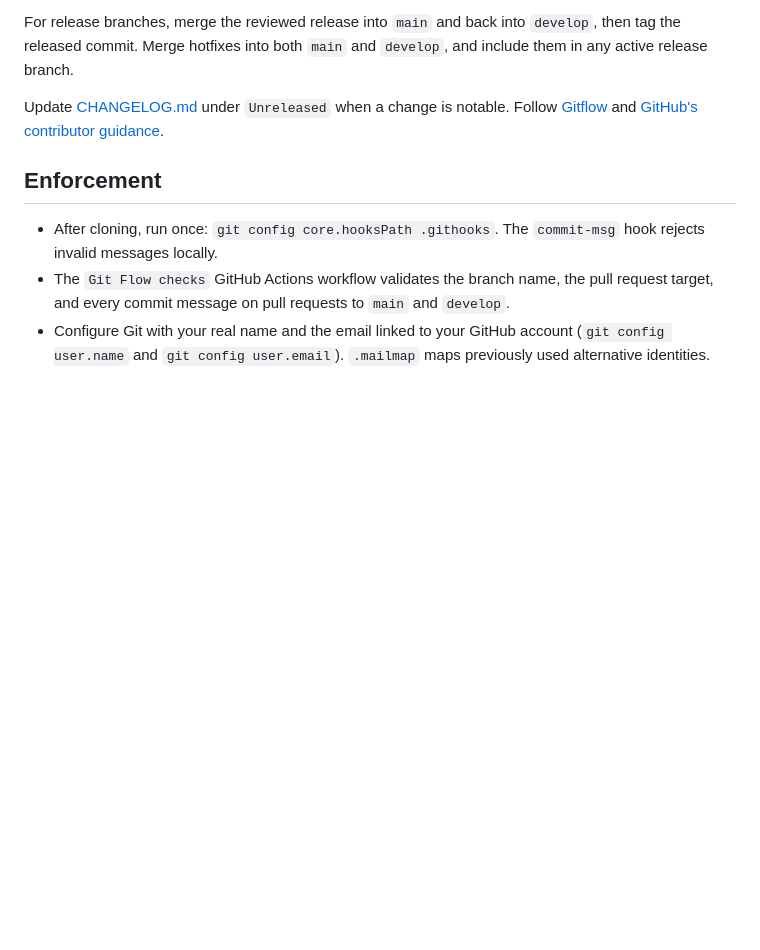
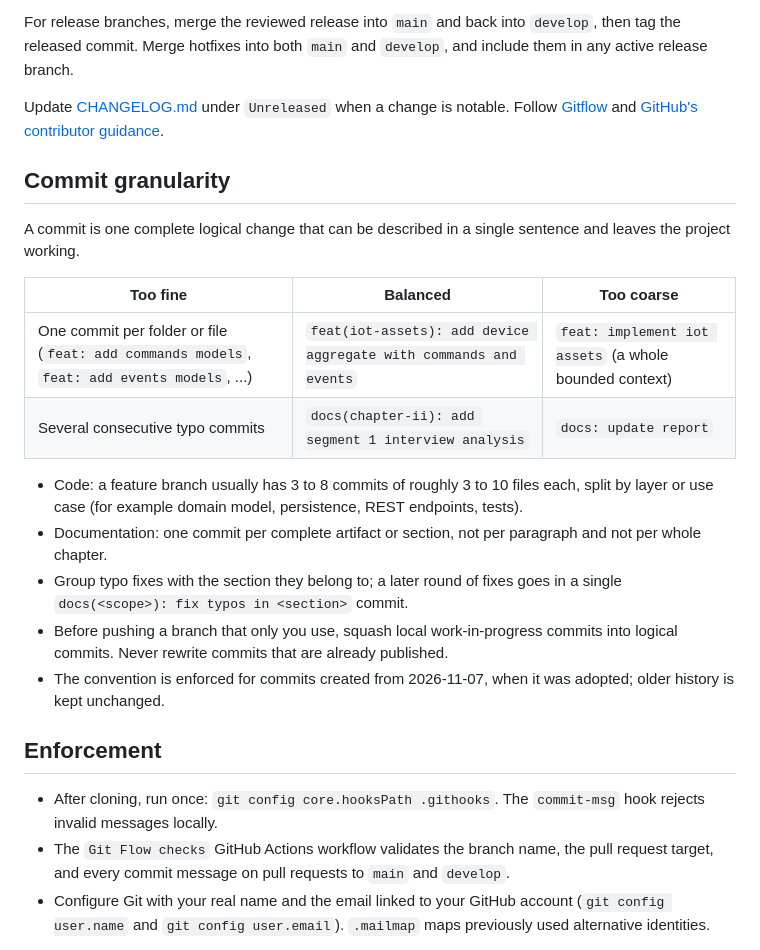
Before and after one commit to five-smart-farm-creators/ichu-website, a Markdown page: CONTRIBUTING.md, the part around the change. Rendered like a GitHub page; blank space fills up the shorter version.

Commit message:
docs: define balanced commit granularity

```diff
--- a/CONTRIBUTING.md
+++ b/CONTRIBUTING.md
@@ -112,6 +112,21 @@ For release branches, merge the reviewed release into `main` and back into `deve
 
 Update [CHANGELOG.md](CHANGELOG.md) under `Unreleased` when a change is notable. Follow [Gitflow](https://nvie.com/posts/a-successful-git-branching-model/) and [GitHub's contributor guidance](https://docs.github.com/en/communities/setting-up-your-project-for-healthy-contributions/setting-guidelines-for-repository-contributors).
 
+## Commit granularity
+
+A commit is one complete logical change that can be described in a single sentence and leaves the project working.
+
+| Too fine | Balanced | Too coarse |
+| --- | --- | --- |
+| One commit per folder or file (`feat: add commands models`, `feat: add events models`, ...) | `feat(iot-assets): add device aggregate with commands and events` | `feat: implement iot assets` (a whole bounded context) |
+| Several consecutive typo commits | `docs(chapter-ii): add segment 1 interview analysis` | `docs: update report` |
+
+- Code: a feature branch usually has 3 to 8 commits of roughly 3 to 10 files each, split by layer or use case (for example domain model, persistence, REST endpoints, tests).
+- Documentation: one commit per complete artifact or section, not per paragraph and not per whole chapter.
+- Group typo fixes with the section they belong to; a later round of fixes goes in a single `docs(<scope>): fix typos in <section>` commit.
+- Before pushing a branch that only you use, squash local work-in-progress commits into logical commits. Never rewrite commits that are already published.
+- The convention is enforced for commits created from 2026-11-07, when it was adopted; older history is kept unchanged.
+
 ## Enforcement
 
 - After cloning, run once: `git config core.hooksPath .githooks`. The `commit-msg` hook rejects invalid messages locally.
```
